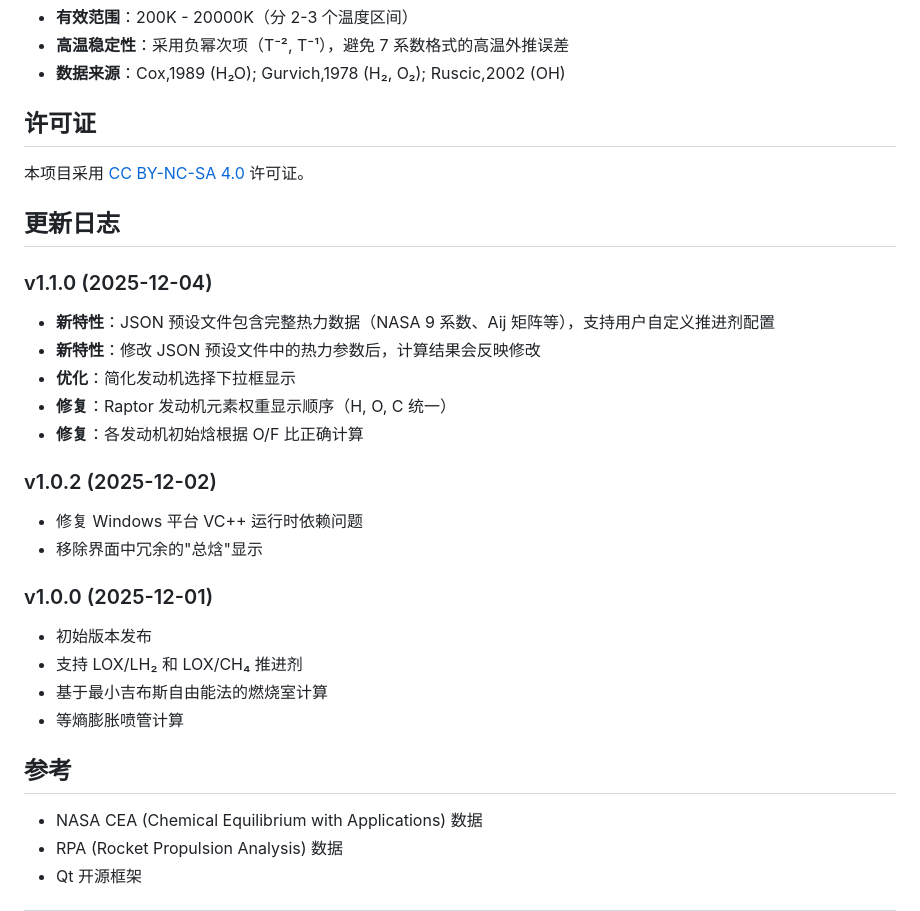
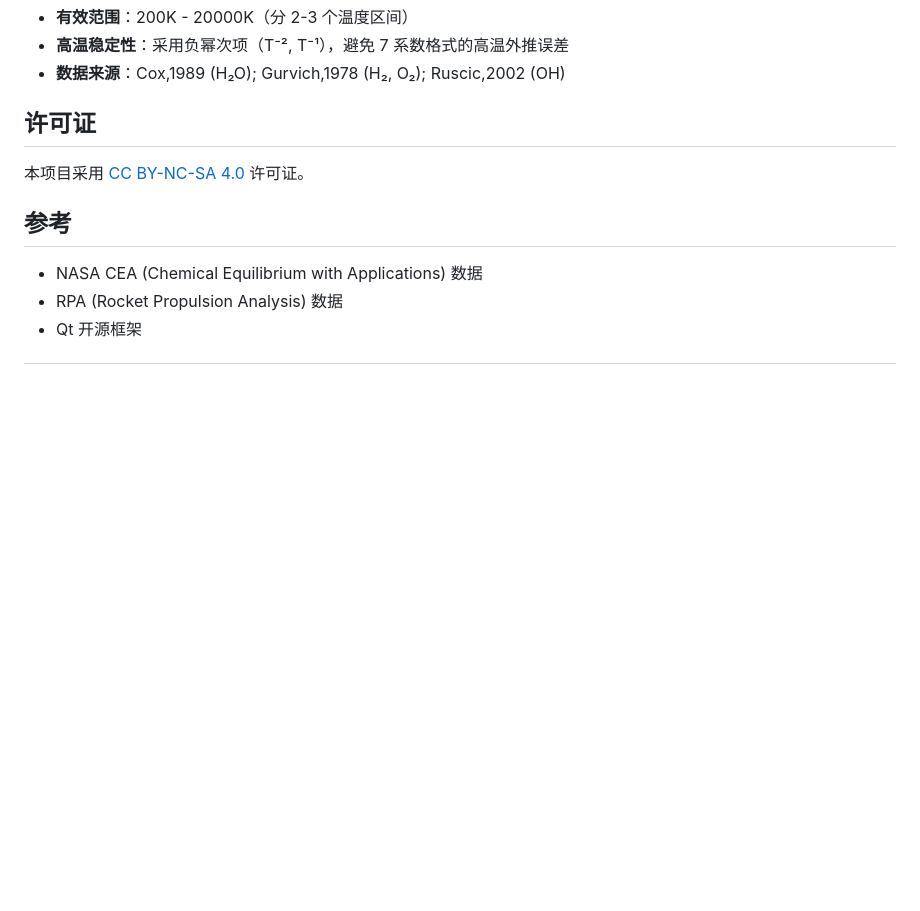
Before and after one commit to wztxy/Principles-of-Rocket-Engines-Project-2, a Markdown page: README.md, the part around the change. Rendered like a GitHub page; blank space fills up the shorter version.

Commit message:
chore:更新readme

```diff
--- a/README.md
+++ b/README.md
@@ -104,28 +104,6 @@ Principles-of-Rocket-Engines-Project-2/
 
 本项目采用 [CC BY-NC-SA 4.0](https://creativecommons.org/licenses/by-nc-sa/4.0/) 许可证。
 
-## 更新日志
-
-### v1.1.0 (2025-12-04)
-
-- **新特性**：JSON 预设文件包含完整热力数据（NASA 9 系数、Aij 矩阵等），支持用户自定义推进剂配置
-- **新特性**：修改 JSON 预设文件中的热力参数后，计算结果会反映修改
-- **优化**：简化发动机选择下拉框显示
-- **修复**：Raptor 发动机元素权重显示顺序（H, O, C 统一）
-- **修复**：各发动机初始焓根据 O/F 比正确计算
-
-### v1.0.2 (2025-12-02)
-
-- 修复 Windows 平台 VC++ 运行时依赖问题
-- 移除界面中冗余的"总焓"显示
-
-### v1.0.0 (2025-12-01)
-
-- 初始版本发布
-- 支持 LOX/LH₂ 和 LOX/CH₄ 推进剂
-- 基于最小吉布斯自由能法的燃烧室计算
-- 等熵膨胀喷管计算
-
 ## 参考
 
 - NASA CEA (Chemical Equilibrium with Applications) 数据
```
